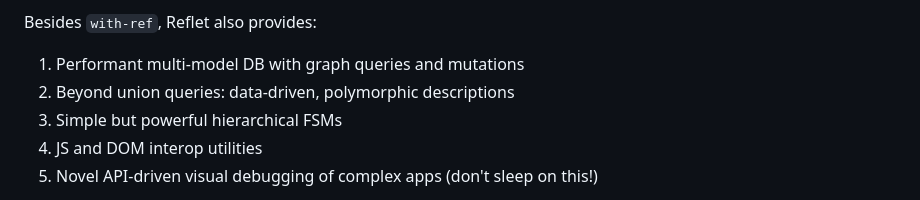
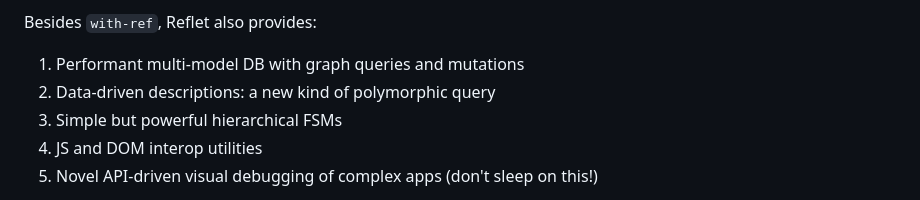
Before and after one commit to zalky/reflet, a Markdown page: README.md, the part around the change. Rendered like a GitHub page.

```diff
--- a/README.md
+++ b/README.md
@@ -17,7 +17,7 @@ highly extensible components, and excellent APIs.
 Besides `with-ref`, Reflet also provides:
 
 1. Performant multi-model DB with graph queries and mutations
-2. Beyond union queries: data-driven, polymorphic descriptions
+2. Data-driven descriptions: a new kind of polymorphic query
 3. Simple but powerful hierarchical FSMs
 4. JS and DOM interop utilities
 5. Novel API-driven visual debugging of complex apps (don't sleep on
```
